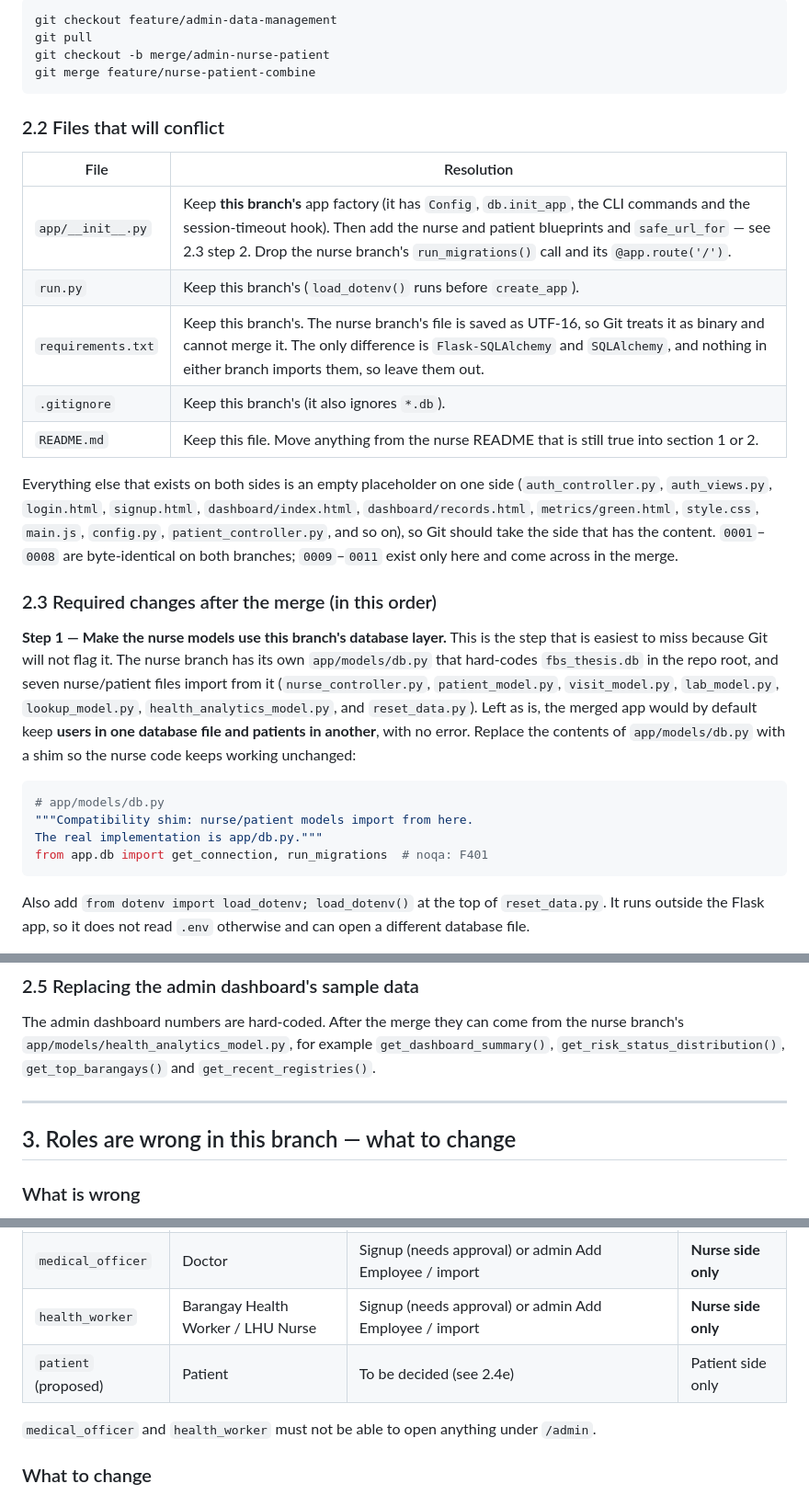
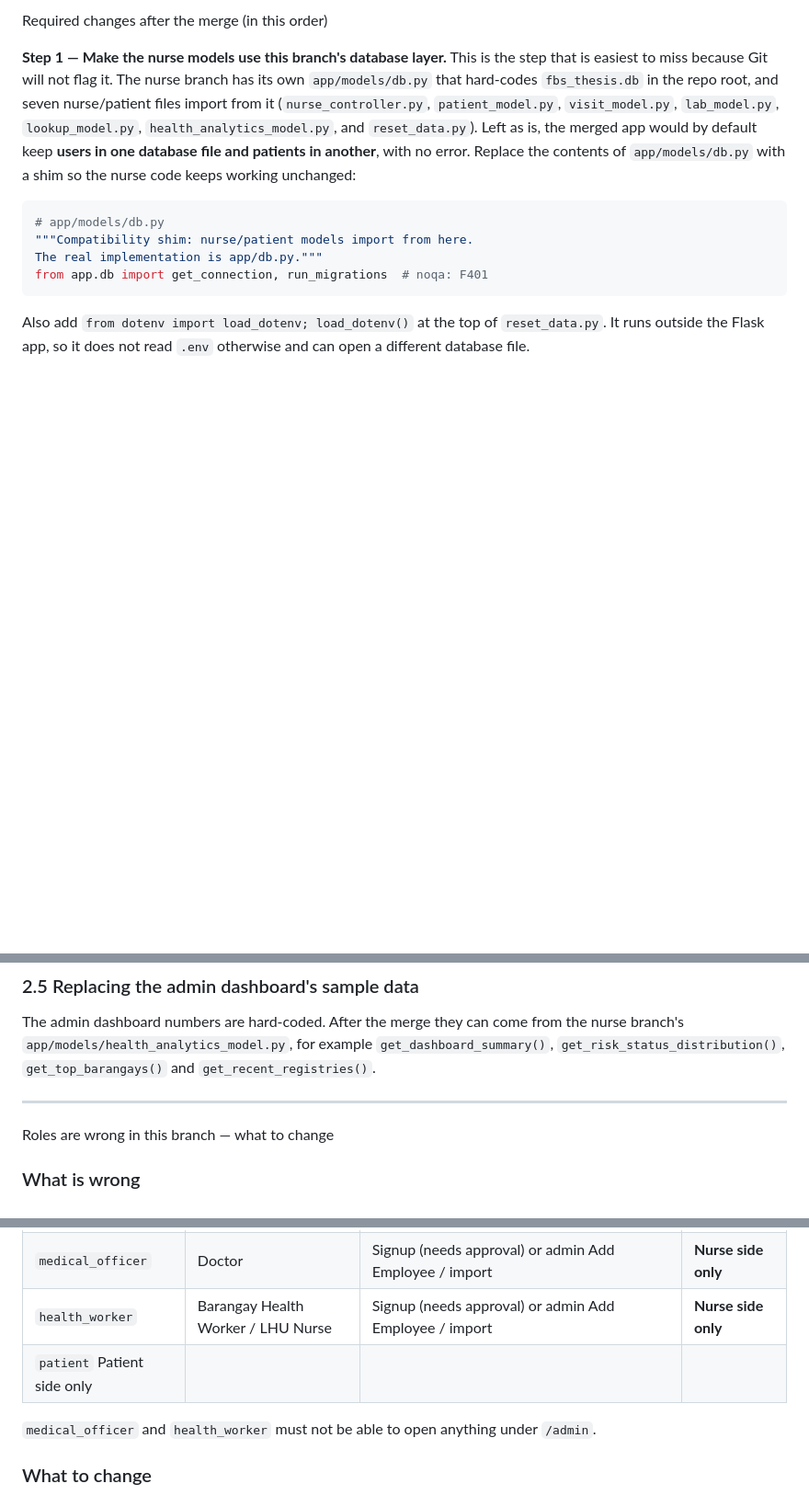
Before and after one commit to Juwuiana/FBS-Thesis, a Markdown page: README.md, 3 parts joined by grey strips. Shown at 92% size. GitHub-like rendering; blank space fills up the shorter version.

````diff
--- a/README.md
+++ b/README.md
@@ -60,28 +1,4 @@ All blueprints ──► app/db.py ──► ONE SQLite file ──► migration
-```powershell
-git checkout feature/admin-data-management
-git pull
-git checkout -b merge/admin-nurse-patient
-git merge feature/nurse-patient-combine
-```
-
-### 2.2 Files that will conflict
-
-| File | Resolution |
-|---|---|
-| `app/__init__.py` | Keep **this branch's** app factory (it has `Config`, `db.init_app`, the CLI commands and the session-timeout hook). Then add the nurse and patient blueprints and `safe_url_for` — see 2.3 step 2. Drop the nurse branch's `run_migrations()` call and its `@app.route('/')`. |
-| `run.py` | Keep this branch's (`load_dotenv()` runs before `create_app`). |
-| `requirements.txt` | Keep this branch's. The nurse branch's file is saved as UTF-16, so Git treats it as binary and cannot merge it. The only difference is `Flask-SQLAlchemy` and `SQLAlchemy`, and nothing in either branch imports them, so leave them out. |
-| `.gitignore` | Keep this branch's (it also ignores `*.db`). |
-| `README.md` | Keep this file. Move anything from the nurse README that is still true into section 1 or 2. |
-
-Everything else that exists on both sides is an empty placeholder on one side
-(`auth_controller.py`, `auth_views.py`, `login.html`, `signup.html`,
-`dashboard/index.html`, `dashboard/records.html`, `metrics/green.html`,
-`style.css`, `main.js`, `config.py`, `patient_controller.py`, and so on), so
-Git should take the side that has the content. `0001`–`0008` are byte-identical
-on both branches; `0009`–`0011` exist only here and come across in the merge.
-
-### 2.3 Required changes after the merge (in this order)
+Required changes after the merge (in this order)
 
 **Step 1 — Make the nurse models use this branch's database layer.**
 This is the step that is easiest to miss because Git will not flag it. The
@@ -261,7 +178,7 @@ the nurse branch's `app/models/health_analytics_model.py`, for example
 
 ---
 
-## 3. Roles are wrong in this branch — what to change
+Roles are wrong in this branch — what to change
 
 ### What is wrong
 
@@ -283,7 +200,7 @@ the UI. But a Medical Officer is a **doctor**. As it stands:
 | `admin` | LHU system administrator | **`flask create-admin` only.** Never through signup, Add Employee, CSV import, or the role-edit page. | `/admin/*` only |
 | `medical_officer` | Doctor | Signup (needs approval) or admin Add Employee / import | **Nurse side only** |
 | `health_worker` | Barangay Health Worker / LHU Nurse | Signup (needs approval) or admin Add Employee / import | **Nurse side only** |
-| `patient` (proposed) | Patient | To be decided (see 2.4e) | Patient side only |
+| `patient`  Patient side only |
 
 `medical_officer` and `health_worker` must not be able to open anything under
 `/admin`.
````
Also changed, not shown: other parts of README.md (+7 -66 lines).
